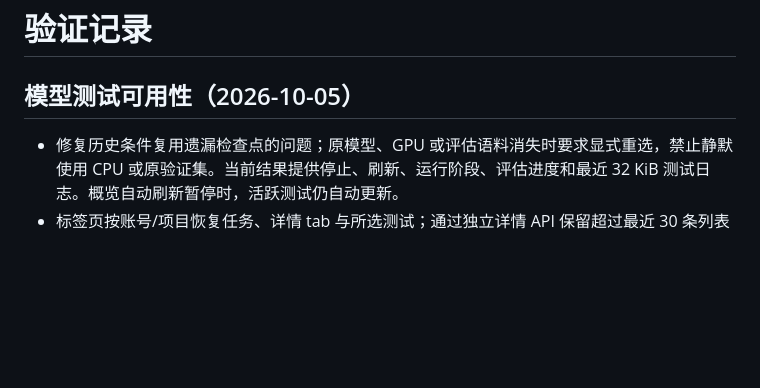
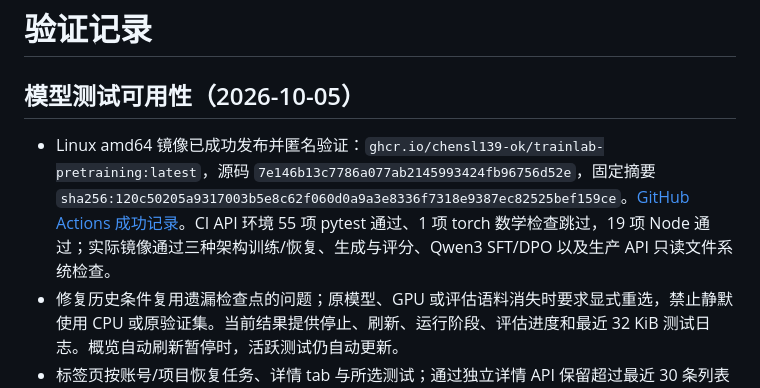
Before and after one commit to chensl139-ok/trainlab-pretraining, a Markdown page: VALIDATION.md, the part around the change. GitHub-like rendering; blank space fills up the shorter version.

```diff
--- a/VALIDATION.md
+++ b/VALIDATION.md
@@ -2,6 +2,7 @@
 
 ## 模型测试可用性（2026-10-05）
 
+- Linux amd64 镜像已成功发布并匿名验证：`ghcr.io/chensl139-ok/trainlab-pretraining:latest`，源码 `7e146b13c7786a077ab2145993424fb96756d52e`，固定摘要 `sha256:120c50205a9317003b5e8c62f060d0a9a3e8336f7318e9387ec82525bef159ce`。[GitHub Actions 成功记录](https://github.com/chensl139-ok/trainlab-pretraining/actions/runs/37251451515)。CI API 环境 55 项 pytest 通过、1 项 torch 数学检查跳过，19 项 Node 通过；实际镜像通过三种架构训练/恢复、生成与评分、Qwen3 SFT/DPO 以及生产 API 只读文件系统检查。
 - 修复历史条件复用遗漏检查点的问题；原模型、GPU 或评估语料消失时要求显式重选，禁止静默使用 CPU 或原验证集。当前结果提供停止、刷新、运行阶段、评估进度和最近 32 KiB 测试日志。概览自动刷新暂停时，活跃测试仍自动更新。
 - 标签页按账号/项目恢复任务、详情 tab 与所选测试；通过独立详情 API 保留超过最近 30 条列表的测试选择，权限检查覆盖父任务和测试归属。只保存视图 ID，不保存提示词；退出登录清除视图。
 - 缺失/损坏验证集、CPU 权重大小（包括子目录）在入队前检查。实际分词及后训练模板预算、评估样本准备在加载权重前完成。结果校验拒绝请求之外的生成/评估数量、错误提示词与无效偏好命中率。
```
Also changed, not shown: README.md (+5 -1 lines).
